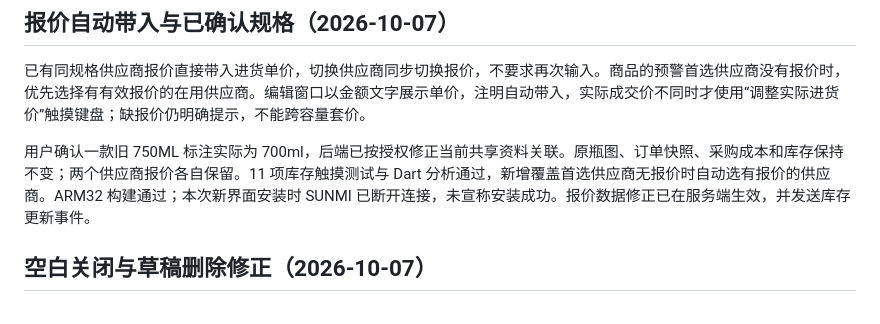
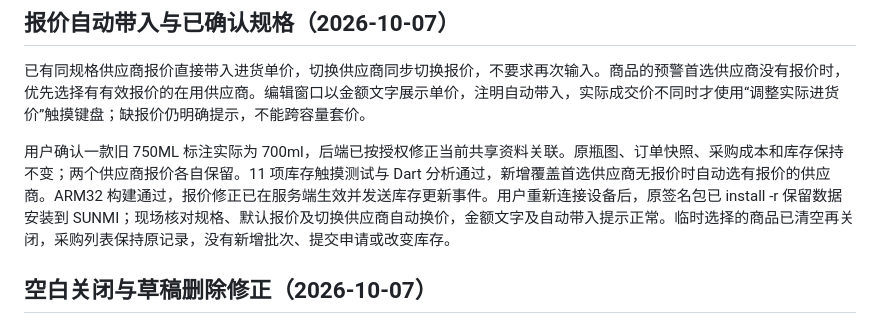
Before and after one commit to XujueKing/KINGCLUB-CASH-REGISTER, a Markdown page: docs/2026-10-07-procurement-batches.md, the part around the change. Rendered like a GitHub page.

Commit message:
docs(procurement): record SUNMI autoquote deployment verification

```diff
--- a/docs/2026-10-07-procurement-batches.md
+++ b/docs/2026-10-07-procurement-batches.md
@@ -4,7 +4,7 @@
 
 已有同规格供应商报价直接带入进货单价，切换供应商同步切换报价，不要求再次输入。商品的预警首选供应商没有报价时，优先选择有有效报价的在用供应商。编辑窗口以金额文字展示单价，注明自动带入，实际成交价不同时才使用“调整实际进货价”触摸键盘；缺报价仍明确提示，不能跨容量套价。
 
-用户确认一款旧 750ML 标注实际为 700ml，后端已按授权修正当前共享资料关联。原瓶图、订单快照、采购成本和库存保持不变；两个供应商报价各自保留。11 项库存触摸测试与 Dart 分析通过，新增覆盖首选供应商无报价时自动选有报价的供应商。ARM32 构建通过；本次新界面安装时 SUNMI 已断开连接，未宣称安装成功。报价数据修正已在服务端生效，并发送库存更新事件。
+用户确认一款旧 750ML 标注实际为 700ml，后端已按授权修正当前共享资料关联。原瓶图、订单快照、采购成本和库存保持不变；两个供应商报价各自保留。11 项库存触摸测试与 Dart 分析通过，新增覆盖首选供应商无报价时自动选有报价的供应商。ARM32 构建通过，报价修正已在服务端生效并发送库存更新事件。用户重新连接设备后，原签名包已 install -r 保留数据安装到 SUNMI；现场核对规格、默认报价及切换供应商自动换价，金额文字及自动带入提示正常。临时选择的商品已清空再关闭，采购列表保持原记录，没有新增批次、提交申请或改变库存。
 
 ## 空白关闭与草稿删除修正（2026-10-07）
 
```
